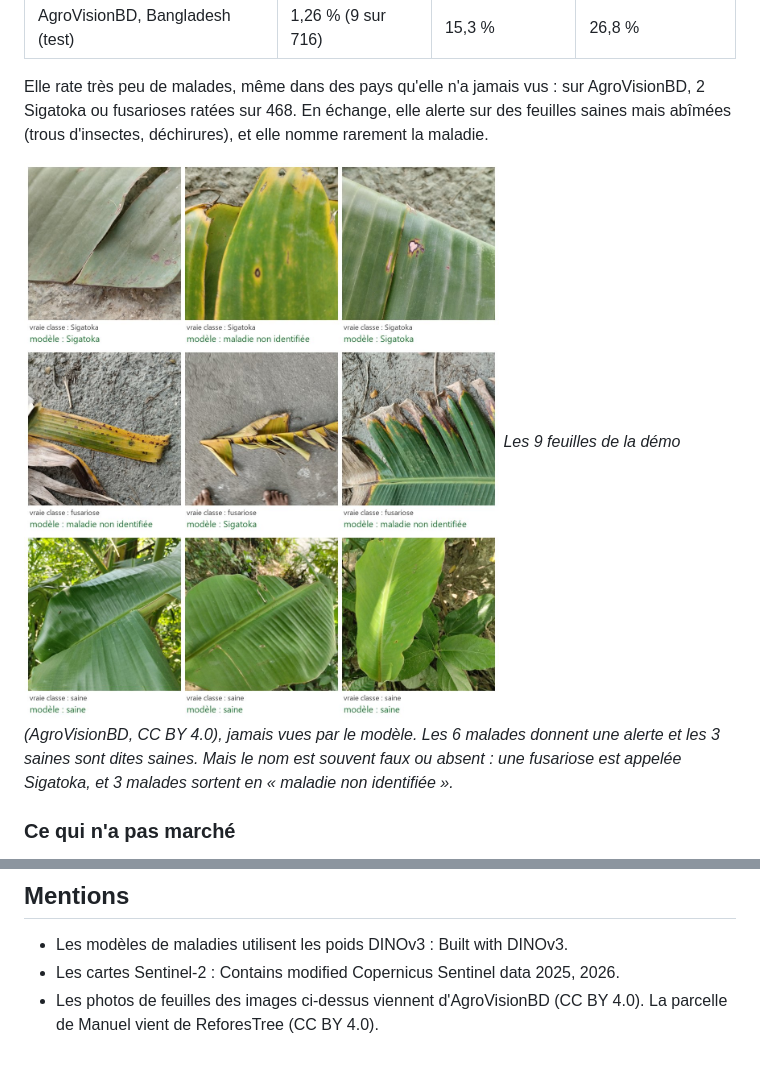
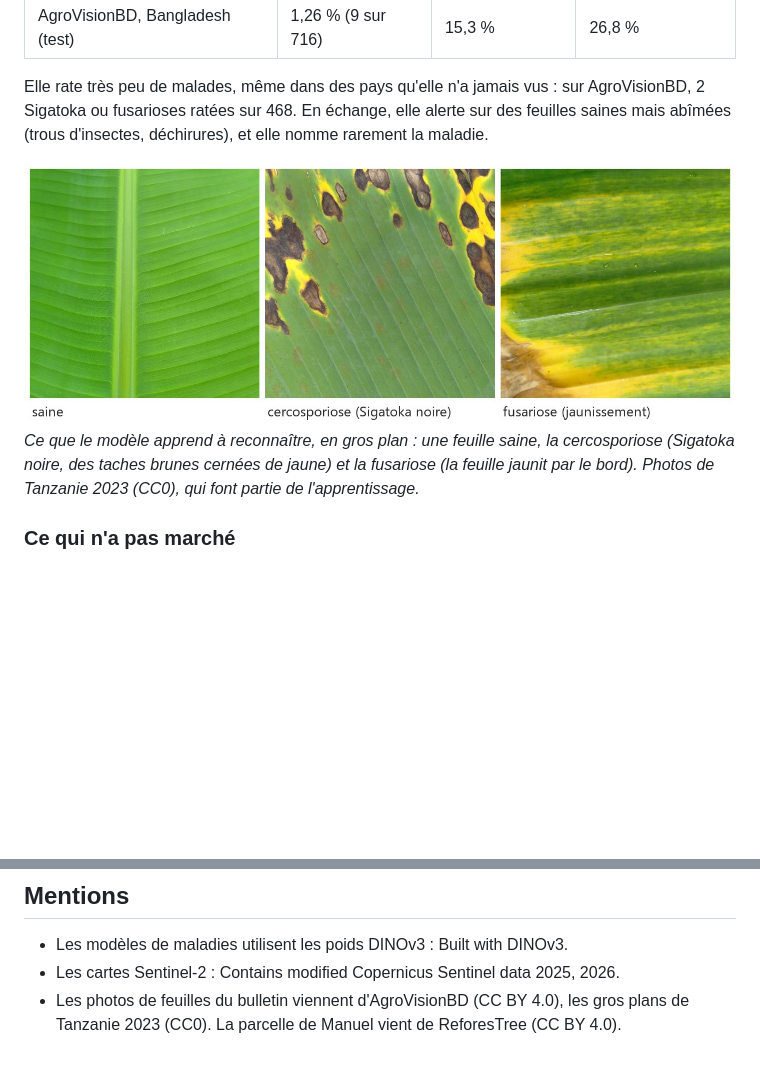
Before and after one commit to Mace-Erwan/Field-Scan-intelligence-lab, a Markdown page: README.md, 2 parts joined by grey strips. GitHub-like rendering; pictures changed too: docs/images/maladies_demo_feuilles.jpg (deleted), docs/images/maladies_gros_plans.jpg (added); blank space fills up the shorter version.

Commit message:
README : trois gros plans de feuilles pour les maladies
Une feuille saine, une cercosporiose et une fusariose, vues de près
(Tanzanie 2023, CC0), à la place des 9 photos d'AgroVisionBD prises de loin.

```diff
--- a/README.md
+++ b/README.md
@@ -75,8 +75,8 @@ La F1 compte une détection juste si elle tombe à moins de 1 m du cœur d'un vr
 
 Elle rate très peu de malades, même dans des pays qu'elle n'a jamais vus : sur AgroVisionBD, 2 Sigatoka ou fusarioses ratées sur 468. En échange, elle alerte sur des feuilles saines mais abîmées (trous d'insectes, déchirures), et elle nomme rarement la maladie.
 
-![9 feuilles d'AgroVisionBD, leur vraie classe et la réponse du modèle](docs/images/maladies_demo_feuilles.jpg)
-*Les 9 feuilles de la démo (AgroVisionBD, CC BY 4.0), jamais vues par le modèle. Les 6 malades donnent une alerte et les 3 saines sont dites saines. Mais le nom est souvent faux ou absent : une fusariose est appelée Sigatoka, et 3 malades sortent en « maladie non identifiée ».*
+![Une feuille saine, une cercosporiose et une fusariose, vues de près](docs/images/maladies_gros_plans.jpg)
+*Ce que le modèle apprend à reconnaître, en gros plan : une feuille saine, la cercosporiose (Sigatoka noire, des taches brunes cernées de jaune) et la fusariose (la feuille jaunit par le bord). Photos de Tanzanie 2023 (CC0), qui font partie de l'apprentissage.*
 
 ### Ce qui n'a pas marché
 
@@ -157,4 +157,4 @@ Les données ne sont pas dans le dépôt : leurs sources sont décrites dans le
 
 - Les modèles de maladies utilisent les poids DINOv3 : Built with DINOv3.
 - Les cartes Sentinel-2 : Contains modified Copernicus Sentinel data 2025, 2026.
-- Les photos de feuilles des images ci-dessus viennent d'AgroVisionBD (CC BY 4.0). La parcelle de Manuel vient de ReforesTree (CC BY 4.0).
+- Les photos de feuilles du bulletin viennent d'AgroVisionBD (CC BY 4.0), les gros plans de Tanzanie 2023 (CC0). La parcelle de Manuel vient de ReforesTree (CC BY 4.0).
```
